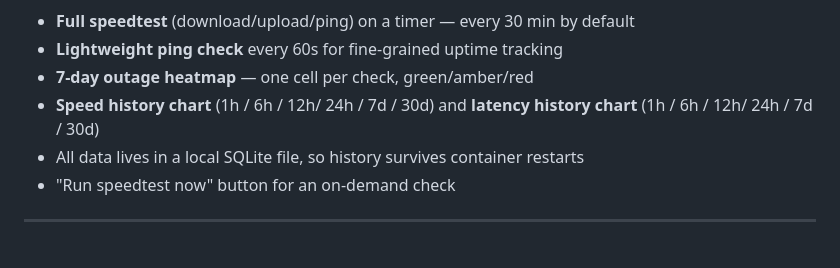
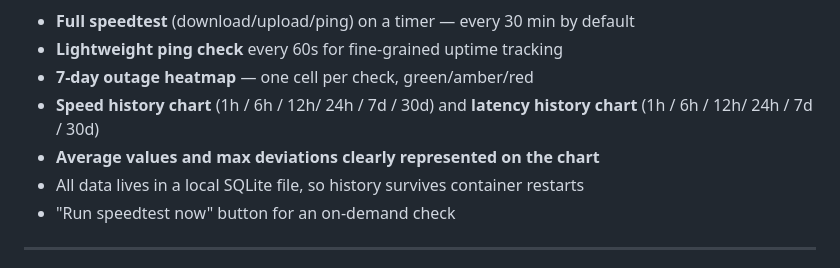
Before and after one commit to BentFender/netpulse, a Markdown page: README.md, the part around the change. GitHub-like rendering.

```diff
--- a/README.md
+++ b/README.md
@@ -10,6 +10,7 @@ actually reflect on — not just a live number that resets every refresh.
 - **Lightweight ping check** every 60s for fine-grained uptime tracking
 - **7-day outage heatmap** — one cell per check, green/amber/red
 - **Speed history chart** (1h / 6h / 12h/ 24h / 7d / 30d) and **latency history chart** (1h / 6h / 12h/ 24h / 7d / 30d)
+- **Average values and max deviations clearly represented on the chart**
 - All data lives in a local SQLite file, so history survives container restarts
 - "Run speedtest now" button for an on-demand check
 ---
```
